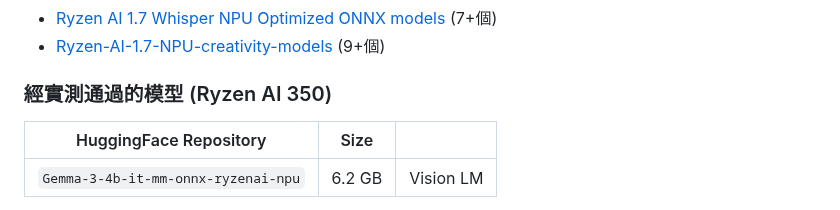
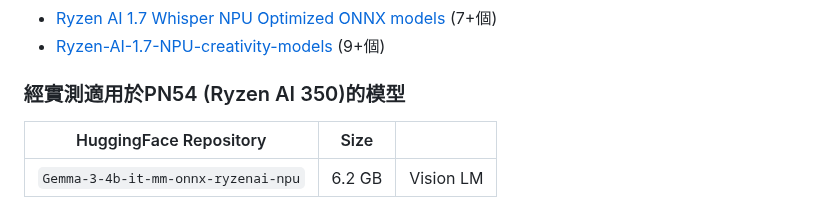
Before and after one commit to t200i/footfit, a Markdown page: README.md, the part around the change. GitHub-like rendering.

```diff
--- a/README.md
+++ b/README.md
@@ -45,7 +45,7 @@ AMD 官方在 HuggingFace 上釋出的多個 NPU 模型 Collections：
 * [Ryzen AI 1.7 Whisper NPU Optimized ONNX models](https://huggingface.co/collections/amd/ryzen-ai-17-whisper-npu-optimized-onnx-models) (7+個)
 * [Ryzen-AI-1.7-NPU-creativity-models](https://huggingface.co/collections/amd/ryzen-ai-17-npu-creativity-models) (9+個)
 
-### 經實測通過的模型 (Ryzen AI 350)
+### 經實測適用於PN54 (Ryzen AI 350)的模型
 
 | HuggingFace Repository | Size |  |
 |------------------------|------|--------------|
```
